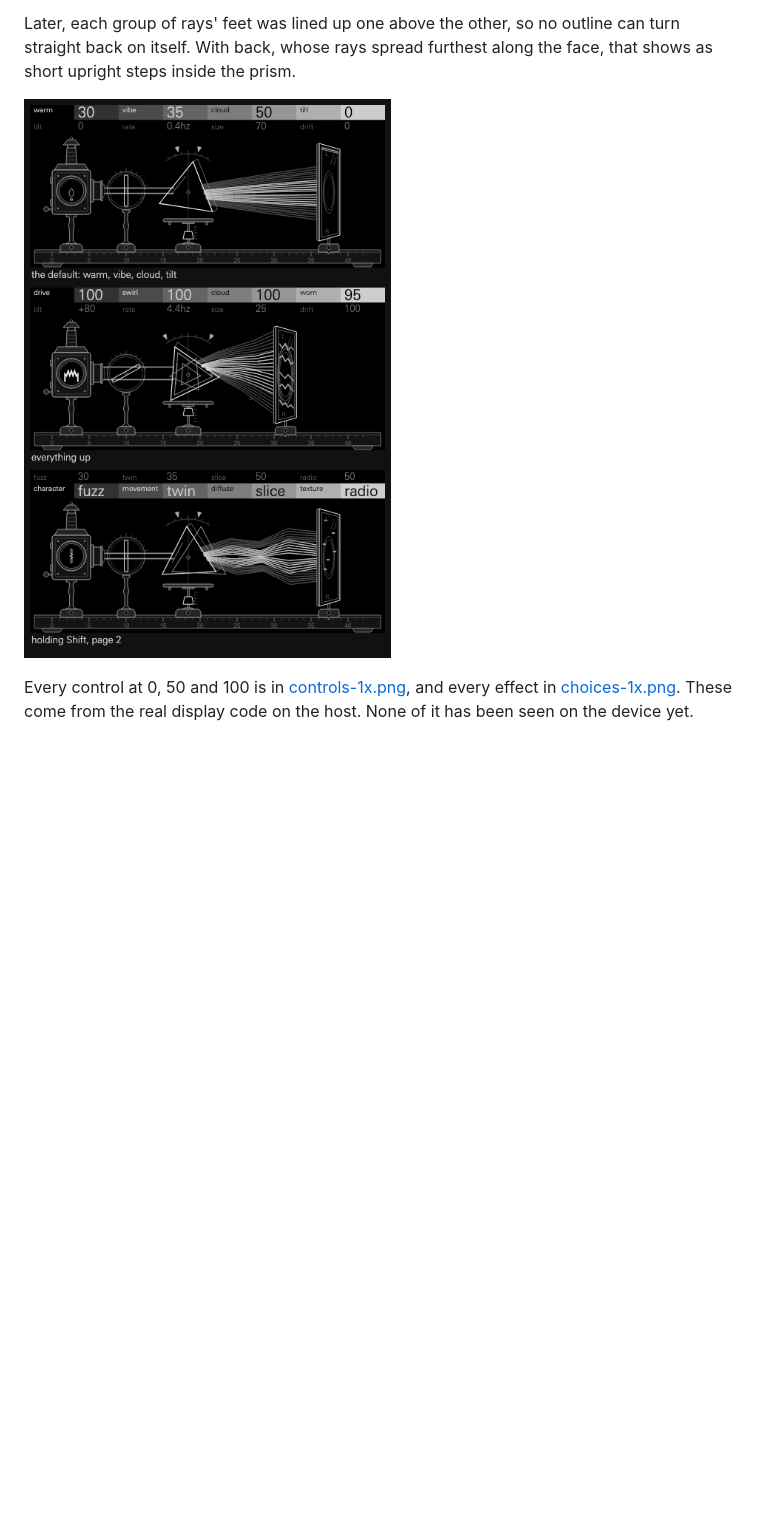
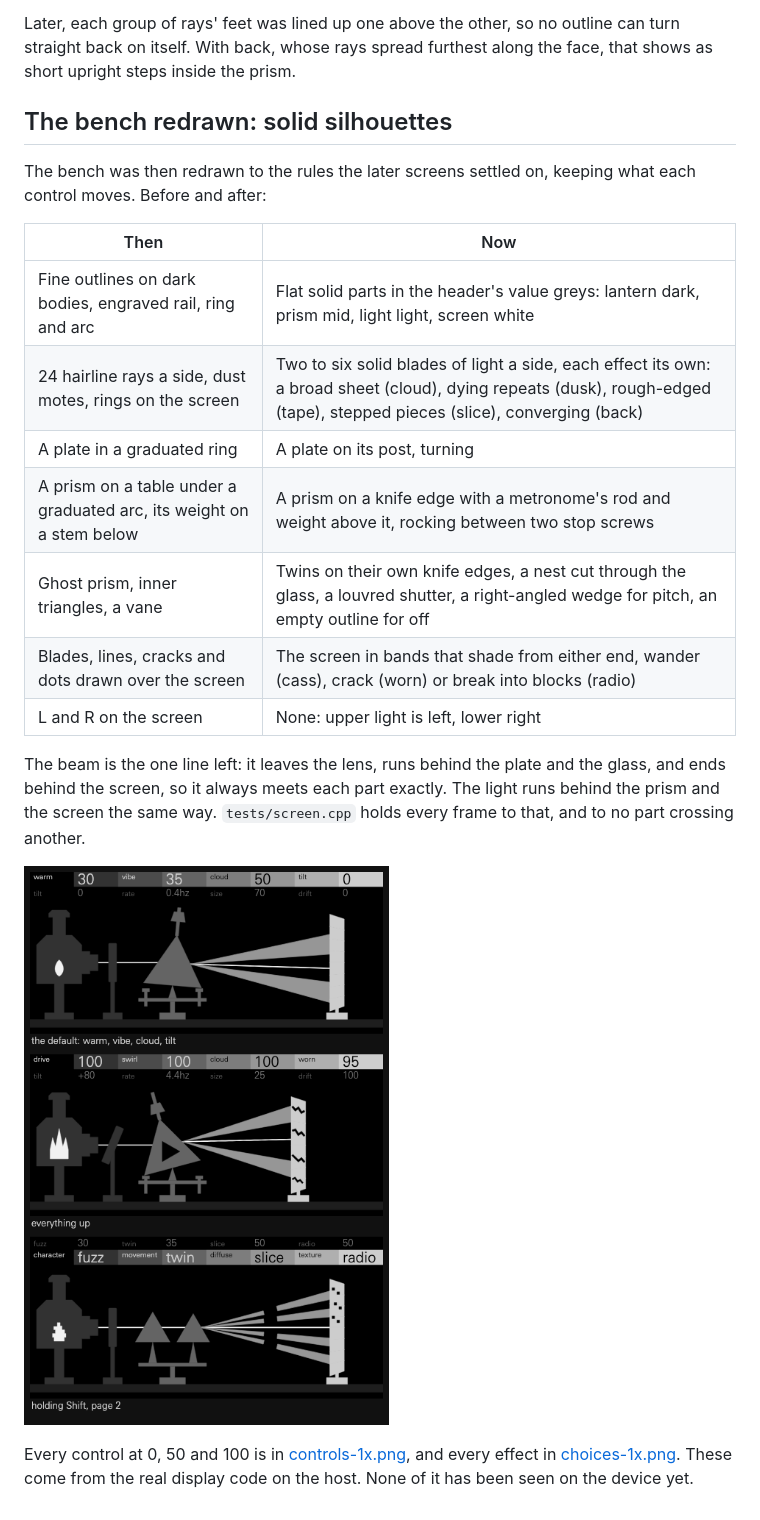
Before and after one commit to mmockett/OP-XY-ModFX, a Markdown page: chroma/docs/visual-directions.md, the part around the change. Rendered like a GitHub page; pictures changed too: chroma/screens.png; blank space fills up the shorter version.

```diff
--- a/chroma/docs/visual-directions.md
+++ b/chroma/docs/visual-directions.md
@@ -93,6 +93,26 @@ Later, each group of rays' feet was lined up one above the other, so no outline
 turn straight back on itself. With back, whose rays spread furthest along the face,
 that shows as short upright steps inside the prism.
 
+## The bench redrawn: solid silhouettes
+
+The bench was then redrawn to the rules the later screens settled on, keeping what each
+control moves. Before and after:
+
+| Then | Now |
+| --- | --- |
+| Fine outlines on dark bodies, engraved rail, ring and arc | Flat solid parts in the header's value greys: lantern dark, prism mid, light light, screen white |
+| 24 hairline rays a side, dust motes, rings on the screen | Two to six solid blades of light a side, each effect its own: a broad sheet (cloud), dying repeats (dusk), rough-edged (tape), stepped pieces (slice), converging (back) |
+| A plate in a graduated ring | A plate on its post, turning |
+| A prism on a table under a graduated arc, its weight on a stem below | A prism on a knife edge with a metronome's rod and weight above it, rocking between two stop screws |
+| Ghost prism, inner triangles, a vane | Twins on their own knife edges, a nest cut through the glass, a louvred shutter, a right-angled wedge for pitch, an empty outline for off |
+| Blades, lines, cracks and dots drawn over the screen | The screen in bands that shade from either end, wander (cass), crack (worn) or break into blocks (radio) |
+| L and R on the screen | None: upper light is left, lower right |
+
+The beam is the one line left: it leaves the lens, runs behind the plate and the glass,
+and ends behind the screen, so it always meets each part exactly. The light runs behind
+the prism and the screen the same way. `tests/screen.cpp` holds every frame to that, and
+to no part crossing another.
+
 ![The bench as built, from the real display code](../screens.png)
 
 Every control at 0, 50 and 100 is in [controls-1x.png](controls-1x.png), and every
```
Also changed, not shown: chroma/README.md (+11 -10 lines), chroma/docs/choices-1x.png, chroma/docs/controls-1x.png, 8 other files.
